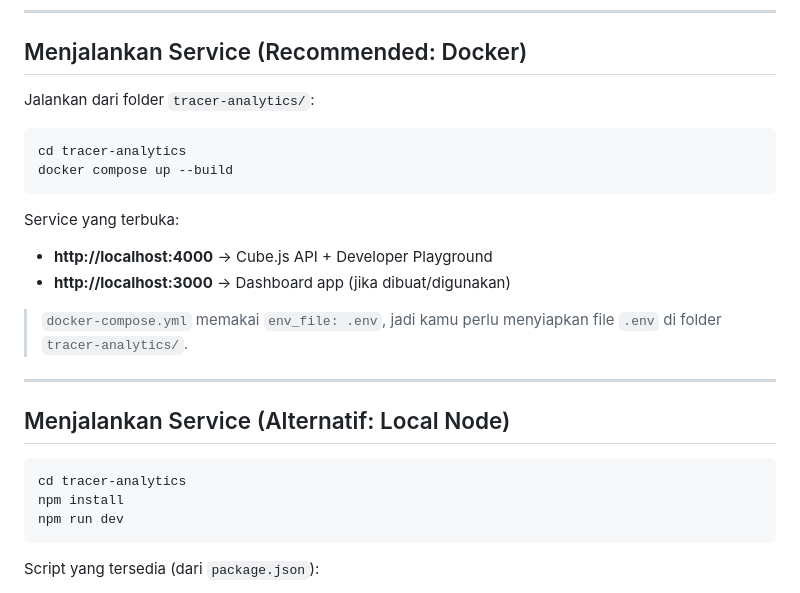
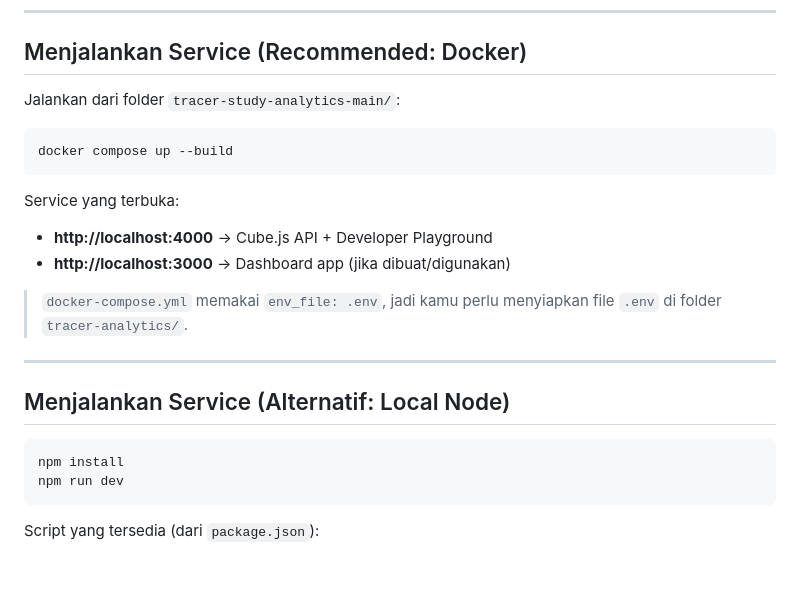
Before and after one commit to dheaputri16/deploy-tracer-study, a Markdown page: tracer-study-analytics-main/README.md, the part around the change. Drawn GitHub-style; blank space fills up the shorter version.

Commit message:
Fix folder path for running service in README
Updated the README to reflect the correct folder for running the service.

````diff
--- a/tracer-study-analytics-main/README.md
+++ b/tracer-study-analytics-main/README.md
@@ -69,10 +69,9 @@ Berisi definisi view berbasis YAML:
 
 ## Menjalankan Service (Recommended: Docker)
 
-Jalankan dari folder `tracer-analytics/`:
+Jalankan dari folder `tracer-study-analytics-main/`:
 
 ```bash
-cd tracer-analytics
 docker compose up --build
 ```
 
@@ -87,7 +86,6 @@ Service yang terbuka:
 ## Menjalankan Service (Alternatif: Local Node)
 
 ```bash
-cd tracer-analytics
 npm install
 npm run dev
 ```
````
